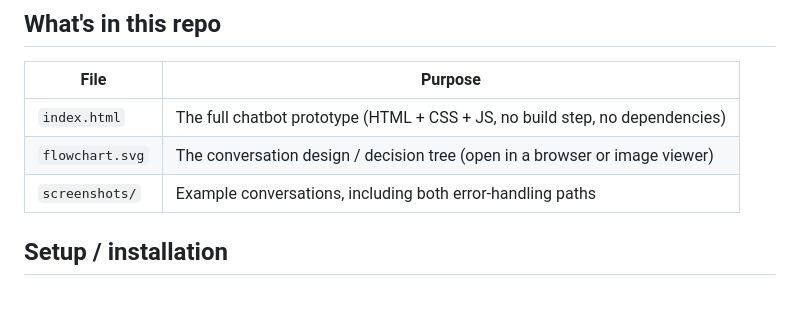
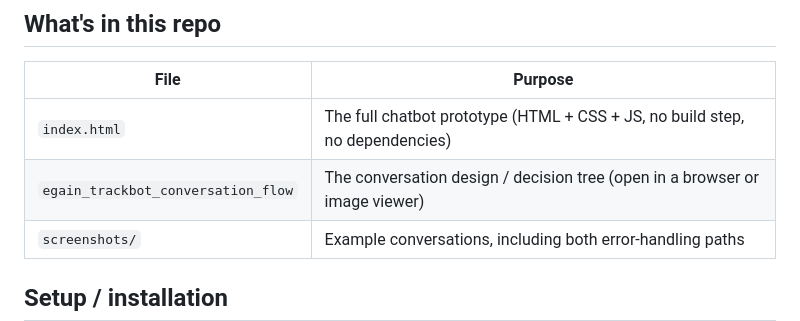
Before and after one commit to jomothan/egain_customer_service_chatbot, a Markdown page: README.md, the part around the change. Rendered like a GitHub page; blank space fills up the shorter version.

Commit message:
flowchart

```diff
--- a/README.md
+++ b/README.md
@@ -8,7 +8,7 @@ delayed package.
 | File | Purpose |
 |---|---|
 | `index.html` | The full chatbot prototype (HTML + CSS + JS, no build step, no dependencies) |
-| `flowchart.svg` | The conversation design / decision tree (open in a browser or image viewer) |
+| `egain_trackbot_conversation_flow` | The conversation design / decision tree (open in a browser or image viewer) |
 | `screenshots/` | Example conversations, including both error-handling paths |
 
 
```
